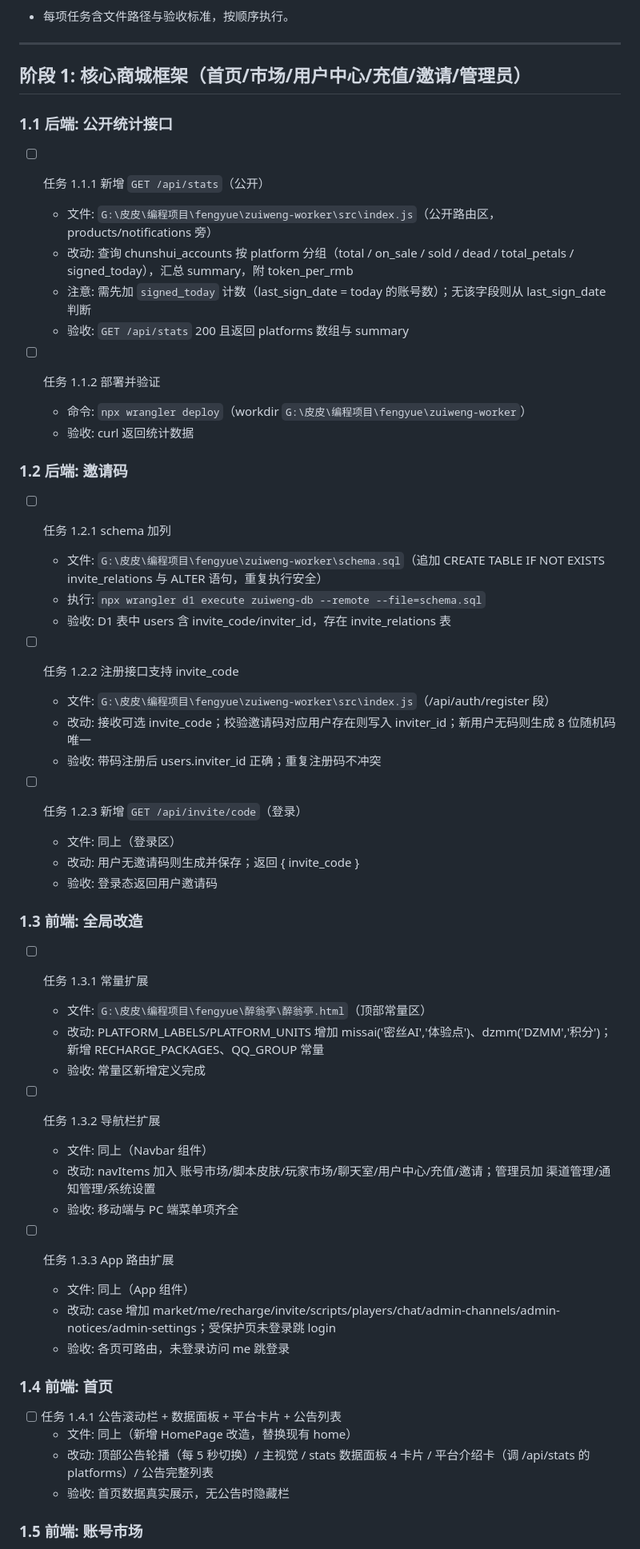
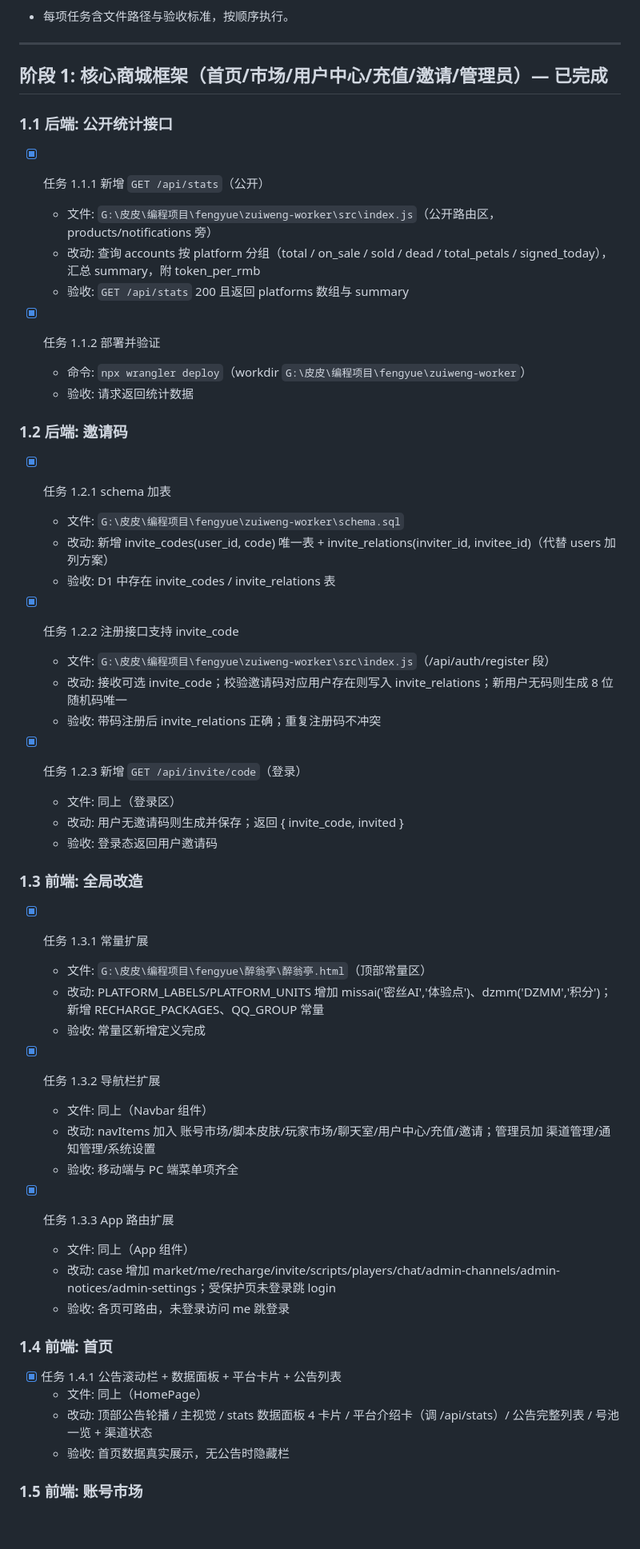
Before and after one commit to qingshanjiluo/fengyue-checkin, a Markdown page: docs/02-推进计划与TODO.md, the part around one of its changes. Shown at 80% size. GitHub-like rendering; blank space fills up the shorter version.

```diff
--- a/docs/02-推进计划与TODO.md
+++ b/docs/02-推进计划与TODO.md
@@ -10,59 +10,58 @@
 
 ---
 
-## 阶段 1: 核心商城框架（首页/市场/用户中心/充值/邀请/管理员）
+## 阶段 1: 核心商城框架（首页/市场/用户中心/充值/邀请/管理员）— 已完成
 
 ### 1.1 后端: 公开统计接口
 
-- [ ] 任务 1.1.1 新增 `GET /api/stats`（公开）
+- [x] 任务 1.1.1 新增 `GET /api/stats`（公开）
   - 文件: `G:\皮皮\编程项目\fengyue\zuiweng-worker\src\index.js`（公开路由区，products/notifications 旁）
-  - 改动: 查询 chunshui_accounts 按 platform 分组（total / on_sale / sold / dead / total_petals / signed_today），汇总 summary，附 token_per_rmb
-  - 注意: 需先加 `signed_today` 计数（last_sign_date = today 的账号数）；无该字段则从 last_sign_date 判断
+  - 改动: 查询 accounts 按 platform 分组（total / on_sale / sold / dead / total_petals / signed_today），汇总 summary，附 token_per_rmb
   - 验收: `GET /api/stats` 200 且返回 platforms 数组与 summary
 
-- [ ] 任务 1.1.2 部署并验证
+- [x] 任务 1.1.2 部署并验证
   - 命令: `npx wrangler deploy`（workdir `G:\皮皮\编程项目\fengyue\zuiweng-worker`）
-  - 验收: curl 返回统计数据
+  - 验收: 请求返回统计数据
 
 ### 1.2 后端: 邀请码
 
-- [ ] 任务 1.2.1 schema 加列
-  - 文件: `G:\皮皮\编程项目\fengyue\zuiweng-worker\schema.sql`（追加 CREATE TABLE IF NOT EXISTS invite_relations 与 ALTER 语句，重复执行安全）
-  - 执行: `npx wrangler d1 execute zuiweng-db --remote --file=schema.sql`
-  - 验收: D1 表中 users 含 invite_code/inviter_id，存在 invite_relations 表
+- [x] 任务 1.2.1 schema 加表
+  - 文件: `G:\皮皮\编程项目\fengyue\zuiweng-worker\schema.sql`
+  - 改动: 新增 invite_codes(user_id, code) 唯一表 + invite_relations(inviter_id, invitee_id)（代替 users 加列方案）
+  - 验收: D1 中存在 invite_codes / invite_relations 表
 
-- [ ] 任务 1.2.2 注册接口支持 invite_code
+- [x] 任务 1.2.2 注册接口支持 invite_code
   - 文件: `G:\皮皮\编程项目\fengyue\zuiweng-worker\src\index.js`（/api/auth/register 段）
-  - 改动: 接收可选 invite_code；校验邀请码对应用户存在则写入 inviter_id；新用户无码则生成 8 位随机码唯一
-  - 验收: 带码注册后 users.inviter_id 正确；重复注册码不冲突
+  - 改动: 接收可选 invite_code；校验邀请码对应用户存在则写入 invite_relations；新用户无码则生成 8 位随机码唯一
+  - 验收: 带码注册后 invite_relations 正确；重复注册码不冲突
 
-- [ ] 任务 1.2.3 新增 `GET /api/invite/code`（登录）
+- [x] 任务 1.2.3 新增 `GET /api/invite/code`（登录）
   - 文件: 同上（登录区）
-  - 改动: 用户无邀请码则生成并保存；返回 { invite_code }
+  - 改动: 用户无邀请码则生成并保存；返回 { invite_code, invited }
   - 验收: 登录态返回用户邀请码
 
 ### 1.3 前端: 全局改造
 
-- [ ] 任务 1.3.1 常量扩展
+- [x] 任务 1.3.1 常量扩展
   - 文件: `G:\皮皮\编程项目\fengyue\醉翁亭\醉翁亭.html`（顶部常量区）
   - 改动: PLATFORM_LABELS/PLATFORM_UNITS 增加 missai('密丝AI','体验点')、dzmm('DZMM','积分')；新增 RECHARGE_PACKAGES、QQ_GROUP 常量
   - 验收: 常量区新增定义完成
 
-- [ ] 任务 1.3.2 导航栏扩展
+- [x] 任务 1.3.2 导航栏扩展
   - 文件: 同上（Navbar 组件）
   - 改动: navItems 加入 账号市场/脚本皮肤/玩家市场/聊天室/用户中心/充值/邀请；管理员加 渠道管理/通知管理/系统设置
   - 验收: 移动端与 PC 端菜单项齐全
 
-- [ ] 任务 1.3.3 App 路由扩展
+- [x] 任务 1.3.3 App 路由扩展
   - 文件: 同上（App 组件）
   - 改动: case 增加 market/me/recharge/invite/scripts/players/chat/admin-channels/admin-notices/admin-settings；受保护页未登录跳 login
   - 验收: 各页可路由，未登录访问 me 跳登录
 
 ### 1.4 前端: 首页
 
-- [ ] 任务 1.4.1 公告滚动栏 + 数据面板 + 平台卡片 + 公告列表
-  - 文件: 同上（新增 HomePage 改造，替换现有 home）
-  - 改动: 顶部公告轮播（每 5 秒切换）/ 主视觉 / stats 数据面板 4 卡片 / 平台介绍卡（调 /api/stats 的 platforms）/ 公告完整列表
+- [x] 任务 1.4.1 公告滚动栏 + 数据面板 + 平台卡片 + 公告列表
+  - 文件: 同上（HomePage）
+  - 改动: 顶部公告轮播 / 主视觉 / stats 数据面板 4 卡片 / 平台介绍卡（调 /api/stats）/ 公告完整列表 / 号池一览 + 渠道状态
   - 验收: 首页数据真实展示，无公告时隐藏栏
 
 ### 1.5 前端: 账号市场
```
Also changed, not shown: other parts of docs/02-推进计划与TODO.md (+28 -23 lines).
